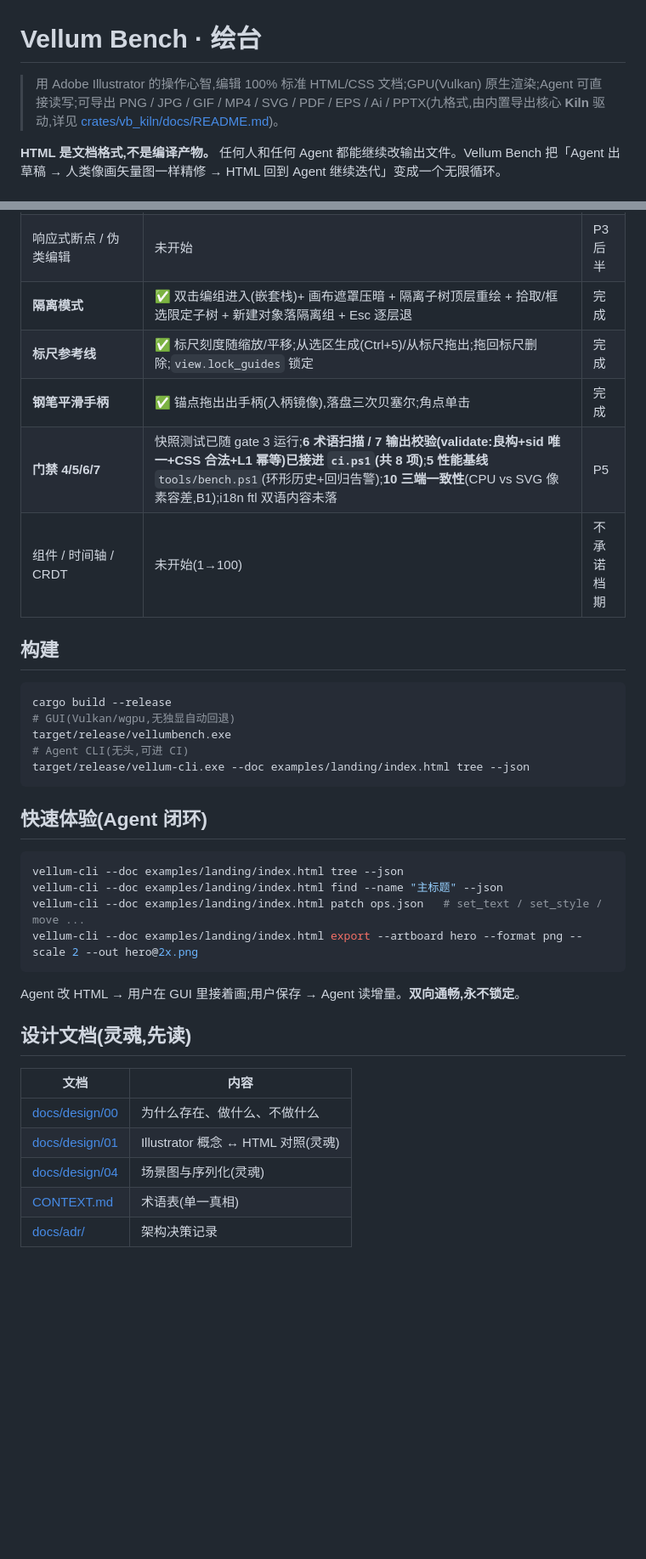
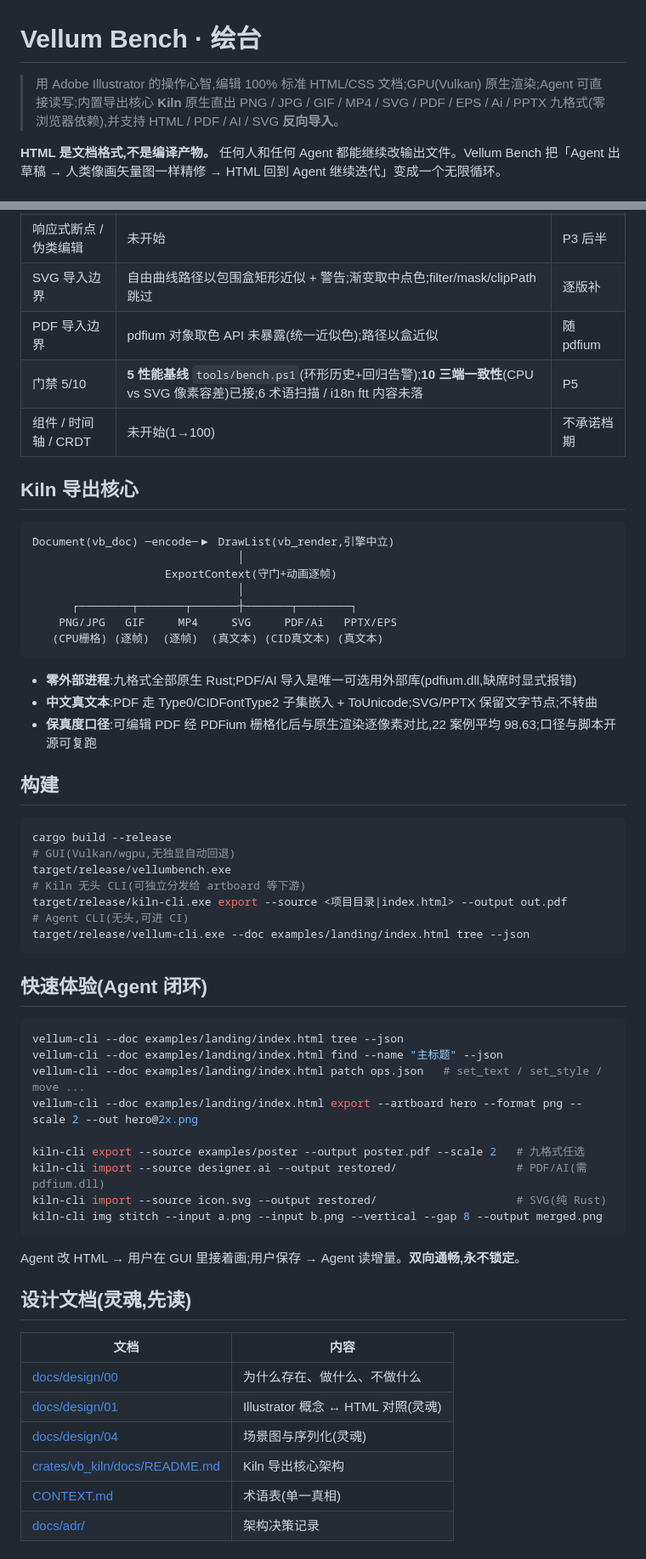
Before and after one commit to GreenChennai/VellumBench, a Markdown page: README.md, 2 parts joined by grey strips. Shown at 85% size. GitHub-like rendering; blank space fills up the shorter version.

````diff
--- a/README.md
+++ b/README.md
@@ -1,6 +1,6 @@
 # Vellum Bench · 绘台
 
-> 用 Adobe Illustrator 的操作心智,编辑 100% 标准 HTML/CSS 文档;GPU(Vulkan) 原生渲染;Agent 可直接读写;可导出 PNG / JPG / GIF / MP4 / SVG / PDF / EPS / Ai / PPTX(九格式,由内置导出核心 **Kiln** 驱动,详见 [crates/vb_kiln/docs/README.md](crates/vb_kiln/docs/README.md))。
+> 用 Adobe Illustrator 的操作心智,编辑 100% 标准 HTML/CSS 文档;GPU(Vulkan) 原生渲染;Agent 可直接读写;内置导出核心 **Kiln** 原生直出 PNG / JPG / GIF / MP4 / SVG / PDF / EPS / Ai / PPTX 九格式(零浏览器依赖),并支持 HTML / PDF / AI / SVG **反向导入**。
 
 **HTML 是文档格式,不是编译产物。** 任何人和任何 Agent 都能继续改输出文件。Vellum Bench 把「Agent 出草稿 → 人类像画矢量图一样精修 → HTML 回到 Agent 继续迭代」变成一个无限循环。
 
@@ -52,9 +52,24 @@
 | 响应式断点 / 伪类编辑 | 未开始 | P3 后半 |
-| **隔离模式** | ✅ 双击编组进入(嵌套栈)+ 画布遮罩压暗 + 隔离子树顶层重绘 + 拾取/框选限定子树 + 新建对象落隔离组 + Esc 逐层退 | 完成 |
-| **标尺参考线** | ✅ 标尺刻度随缩放/平移;从选区生成(Ctrl+5)/从标尺拖出;拖回标尺删除;`view.lock_guides` 锁定 | 完成 |
-| **钢笔平滑手柄** | ✅ 锚点拖出出手柄(入柄镜像),落盘三次贝塞尔;角点单击 | 完成 |
-| **门禁 4/5/6/7** | 快照测试已随 gate 3 运行;**6 术语扫描 / 7 输出校验(validate:良构+sid 唯一+CSS 合法+L1 幂等)已接进 `ci.ps1`(共 8 项)**;**5 性能基线** `tools/bench.ps1`(环形历史+回归告警);**10 三端一致性**(CPU vs SVG 像素容差,B1);i18n ftl 双语内容未落 | P5 |
+| SVG 导入边界 | 自由曲线路径以包围盒矩形近似 + 警告;渐变取中点色;filter/mask/clipPath 跳过 | 逐版补 |
+| PDF 导入边界 | pdfium 对象取色 API 未暴露(统一近似色);路径以盒近似 | 随 pdfium |
+| 门禁 5/10 | **5 性能基线** `tools/bench.ps1`(环形历史+回归告警);**10 三端一致性**(CPU vs SVG 像素容差)已接;6 术语扫描 / i18n ftt 内容未落 | P5 |
 | 组件 / 时间轴 / CRDT | 未开始(1→100) | 不承诺档期 |
+
+## Kiln 导出核心
+
+```
+Document(vb_doc) ─encode─▶ DrawList(vb_render,引擎中立)
+                               │
+                    ExportContext(守门+动画逐帧)
+                               │
+      ┌────────┬───────┬───────┼───────┬────────┐
+    PNG/JPG   GIF     MP4     SVG     PDF/Ai   PPTX/EPS
+   (CPU栅格) (逐帧)  (逐帧)  (真文本) (CID真文本) (真文本)
+```
+
+- **零外部进程**:九格式全部原生 Rust;PDF/AI 导入是唯一可选用外部库(pdfium.dll,缺席时显式报错)
+- **中文真文本**:PDF 走 Type0/CIDFontType2 子集嵌入 + ToUnicode;SVG/PPTX 保留文字节点;不转曲
+- **保真度口径**:可编辑 PDF 经 PDFium 栅格化后与原生渲染逐像素对比,22 案例平均 98.63;口径与脚本开源可复跑
 
 ## 构建
 
@@ -62,6 +77,8 @@
 cargo build --release
 # GUI(Vulkan/wgpu,无独显自动回退)
 target/release/vellumbench.exe
+# Kiln 无头 CLI(可独立分发给 artboard 等下游)
+target/release/kiln-cli.exe export --source <项目目录|index.html> --output out.pdf
 # Agent CLI(无头,可进 CI)
 target/release/vellum-cli.exe --doc examples/landing/index.html tree --json
 ```
@@ -73,6 +90,11 @@ vellum-cli --doc examples/landing/index.html tree --json
 vellum-cli --doc examples/landing/index.html find --name "主标题" --json
 vellum-cli --doc examples/landing/index.html patch ops.json   # set_text / set_style / move ...
 vellum-cli --doc examples/landing/index.html export --artboard hero --format png --scale 2 --out hero@2x.png
+
+kiln-cli export --source examples/poster --output poster.pdf --scale 2   # 九格式任选
+kiln-cli import --source designer.ai --output restored/                  # PDF/AI(需 pdfium.dll)
+kiln-cli import --source icon.svg --output restored/                     # SVG(纯 Rust)
+kiln-cli img stitch --input a.png --input b.png --vertical --gap 8 --output merged.png
 ```
 
 Agent 改 HTML → 用户在 GUI 里接着画;用户保存 → Agent 读增量。**双向通畅,永不锁定**。
@@ -84,6 +106,7 @@ Agent 改 HTML → 用户在 GUI 里接着画;用户保存 → Agent 读增量
 | [docs/design/00](docs/design/00-需求拷问与产品定义.md) | 为什么存在、做什么、不做什么 |
 | [docs/design/01](docs/design/01-核心概念与AI术语对照.md) | Illustrator 概念 ↔ HTML 对照(灵魂) |
 | [docs/design/04](docs/design/04-文档模型与HTML序列化.md) | 场景图与序列化(灵魂) |
+| [crates/vb_kiln/docs/README.md](crates/vb_kiln/docs/README.md) | Kiln 导出核心架构 |
 | [CONTEXT.md](CONTEXT.md) | 术语表(单一真相) |
 | [docs/adr/](docs/adr/) | 架构决策记录 |
 
````
Also changed, not shown: other parts of README.md (+15 -15 lines), 1 other file.
